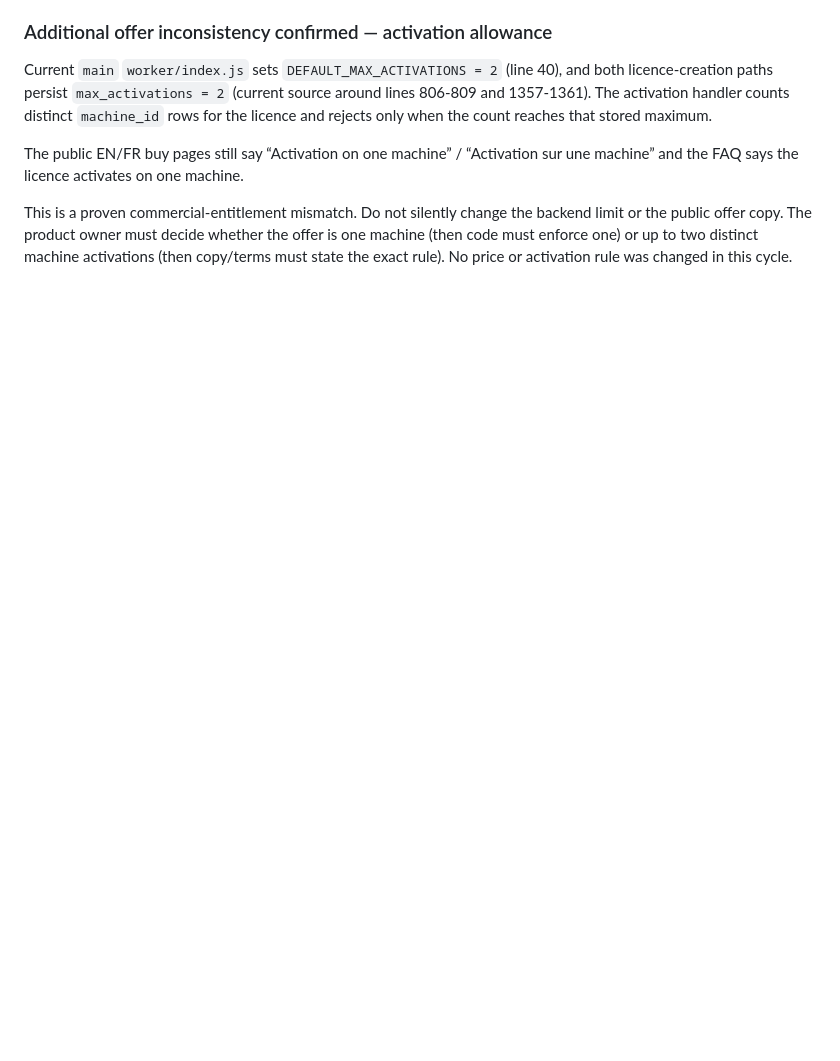
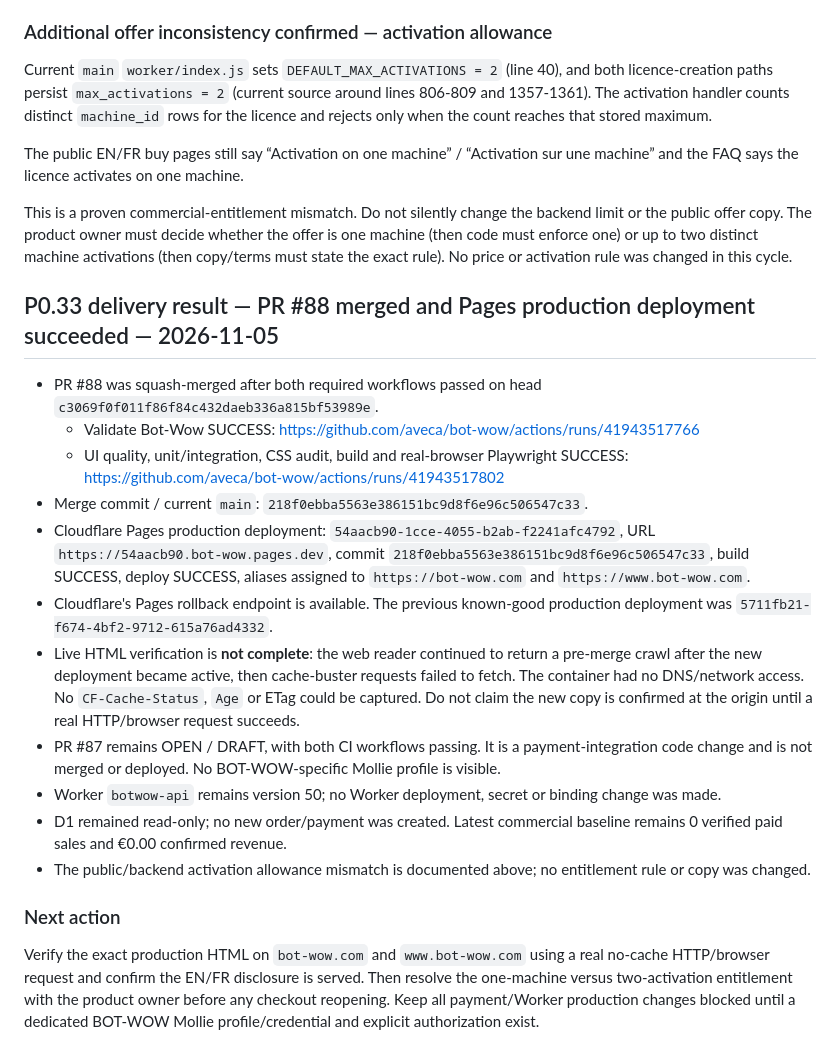
Before and after one commit to aveca/bot-wow, a Markdown page: reports/operations/BOT-WOW-CURRENT-STATE.md, the part around the change. GitHub-like rendering; blank space fills up the shorter version.

Commit message:
docs(operations): record PR88 production delivery and live verification caveat

```diff
--- a/reports/operations/BOT-WOW-CURRENT-STATE.md
+++ b/reports/operations/BOT-WOW-CURRENT-STATE.md
@@ -1275,3 +1275,22 @@ Current `main` `worker/index.js` sets `DEFAULT_MAX_ACTIVATIONS = 2` (line 40), a
 The public EN/FR buy pages still say “Activation on one machine” / “Activation sur une machine” and the FAQ says the licence activates on one machine.
 
 This is a proven commercial-entitlement mismatch. Do not silently change the backend limit or the public offer copy. The product owner must decide whether the offer is one machine (then code must enforce one) or up to two distinct machine activations (then copy/terms must state the exact rule). No price or activation rule was changed in this cycle.
+
+
+## P0.33 delivery result — PR #88 merged and Pages production deployment succeeded — 2026-11-05
+
+- PR #88 was squash-merged after both required workflows passed on head `c3069f0f011f86f84c432daeb336a815bf53989e`.
+  - Validate Bot-Wow SUCCESS: https://github.com/aveca/bot-wow/actions/runs/41943517766
+  - UI quality, unit/integration, CSS audit, build and real-browser Playwright SUCCESS: https://github.com/aveca/bot-wow/actions/runs/41943517802
+- Merge commit / current `main`: `218f0ebba5563e386151bc9d8f6e96c506547c33`.
+- Cloudflare Pages production deployment: `54aacb90-1cce-4055-b2ab-f2241afc4792`, URL `https://54aacb90.bot-wow.pages.dev`, commit `218f0ebba5563e386151bc9d8f6e96c506547c33`, build SUCCESS, deploy SUCCESS, aliases assigned to `https://bot-wow.com` and `https://www.bot-wow.com`.
+- Cloudflare's Pages rollback endpoint is available. The previous known-good production deployment was `5711fb21-f674-4bf2-9712-615a76ad4332`.
+- Live HTML verification is **not complete**: the web reader continued to return a pre-merge crawl after the new deployment became active, then cache-buster requests failed to fetch. The container had no DNS/network access. No `CF-Cache-Status`, `Age` or ETag could be captured. Do not claim the new copy is confirmed at the origin until a real HTTP/browser request succeeds.
+- PR #87 remains OPEN / DRAFT, with both CI workflows passing. It is a payment-integration code change and is not merged or deployed. No BOT-WOW-specific Mollie profile is visible.
+- Worker `botwow-api` remains version 50; no Worker deployment, secret or binding change was made.
+- D1 remained read-only; no new order/payment was created. Latest commercial baseline remains 0 verified paid sales and €0.00 confirmed revenue.
+- The public/backend activation allowance mismatch is documented above; no entitlement rule or copy was changed.
+
+### Next action
+
+Verify the exact production HTML on `bot-wow.com` and `www.bot-wow.com` using a real no-cache HTTP/browser request and confirm the EN/FR disclosure is served. Then resolve the one-machine versus two-activation entitlement with the product owner before any checkout reopening. Keep all payment/Worker production changes blocked until a dedicated BOT-WOW Mollie profile/credential and explicit authorization exist.
```
